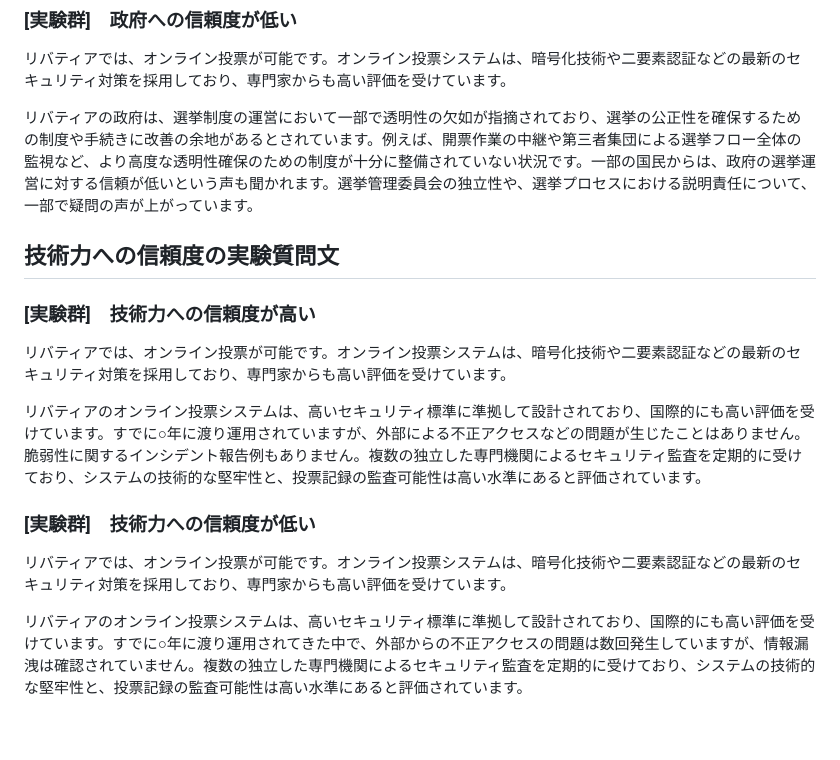
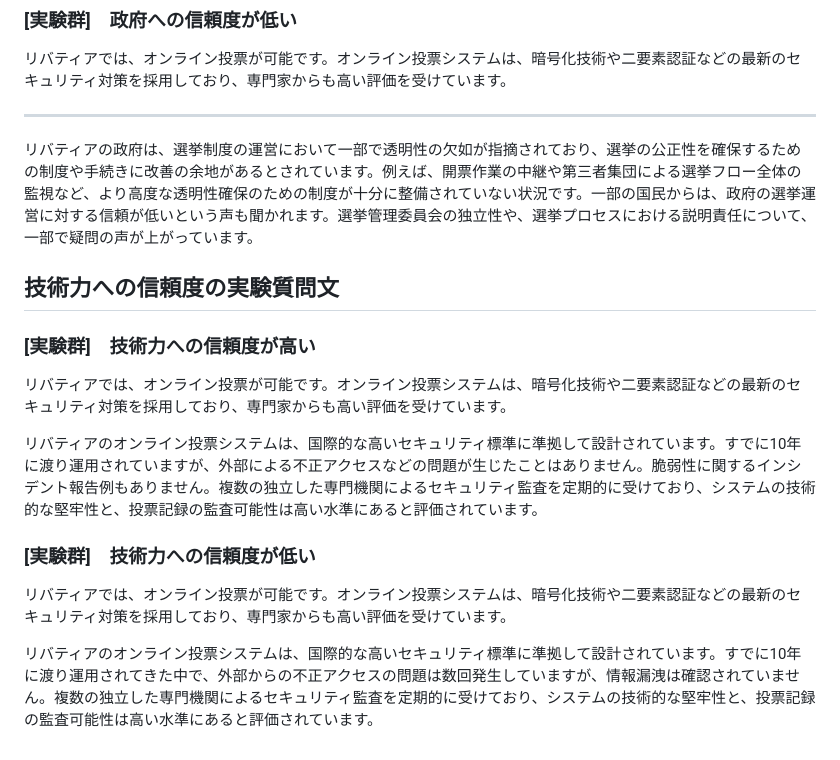
Before and after one commit to bechibechimaru/graduation_thesis, a Markdown page: questionnaire_design/plain_complete.md, the part around the change. Rendered like a GitHub page.

Commit message:
fix: 質問文の修正

```diff
--- a/questionnaire_design/plain_complete.md
+++ b/questionnaire_design/plain_complete.md
@@ -11,7 +11,7 @@
 ### [実験群]　政府への信頼度が低い
 
 リバティアでは、オンライン投票が可能です。オンライン投票システムは、暗号化技術や二要素認証などの最新のセキュリティ対策を採用しており、専門家からも高い評価を受けています。
-
+****
 リバティアの政府は、選挙制度の運営において一部で透明性の欠如が指摘されており、選挙の公正性を確保するための制度や手続きに改善の余地があるとされています。例えば、開票作業の中継や第三者集団による選挙フロー全体の監視など、より高度な透明性確保のための制度が十分に整備されていない状況です。一部の国民からは、政府の選挙運営に対する信頼が低いという声も聞かれます。選挙管理委員会の独立性や、選挙プロセスにおける説明責任について、一部で疑問の声が上がっています。
 
 ## 技術力への信頼度の実験質問文
@@ -20,10 +20,10 @@
 
 リバティアでは、オンライン投票が可能です。オンライン投票システムは、暗号化技術や二要素認証などの最新のセキュリティ対策を採用しており、専門家からも高い評価を受けています。
 
-リバティアのオンライン投票システムは、高いセキュリティ標準に準拠して設計されており、国際的にも高い評価を受けています。すでに○年に渡り運用されていますが、外部による不正アクセスなどの問題が生じたことはありません。脆弱性に関するインシデント報告例もありません。複数の独立した専門機関によるセキュリティ監査を定期的に受けており、システムの技術的な堅牢性と、投票記録の監査可能性は高い水準にあると評価されています。
+リバティアのオンライン投票システムは、国際的な高いセキュリティ標準に準拠して設計されています。すでに10年に渡り運用されていますが、外部による不正アクセスなどの問題が生じたことはありません。脆弱性に関するインシデント報告例もありません。複数の独立した専門機関によるセキュリティ監査を定期的に受けており、システムの技術的な堅牢性と、投票記録の監査可能性は高い水準にあると評価されています。
 
 ### [実験群]　技術力への信頼度が低い
 
 リバティアでは、オンライン投票が可能です。オンライン投票システムは、暗号化技術や二要素認証などの最新のセキュリティ対策を採用しており、専門家からも高い評価を受けています。
 
-リバティアのオンライン投票システムは、高いセキュリティ標準に準拠して設計されており、国際的にも高い評価を受けています。すでに○年に渡り運用されてきた中で、外部からの不正アクセスの問題は数回発生していますが、情報漏洩は確認されていません。複数の独立した専門機関によるセキュリティ監査を定期的に受けており、システムの技術的な堅牢性と、投票記録の監査可能性は高い水準にあると評価されています。
+リバティアのオンライン投票システムは、国際的な高いセキュリティ標準に準拠して設計されています。すでに10年に渡り運用されてきた中で、外部からの不正アクセスの問題は数回発生していますが、情報漏洩は確認されていません。複数の独立した専門機関によるセキュリティ監査を定期的に受けており、システムの技術的な堅牢性と、投票記録の監査可能性は高い水準にあると評価されています。
```
